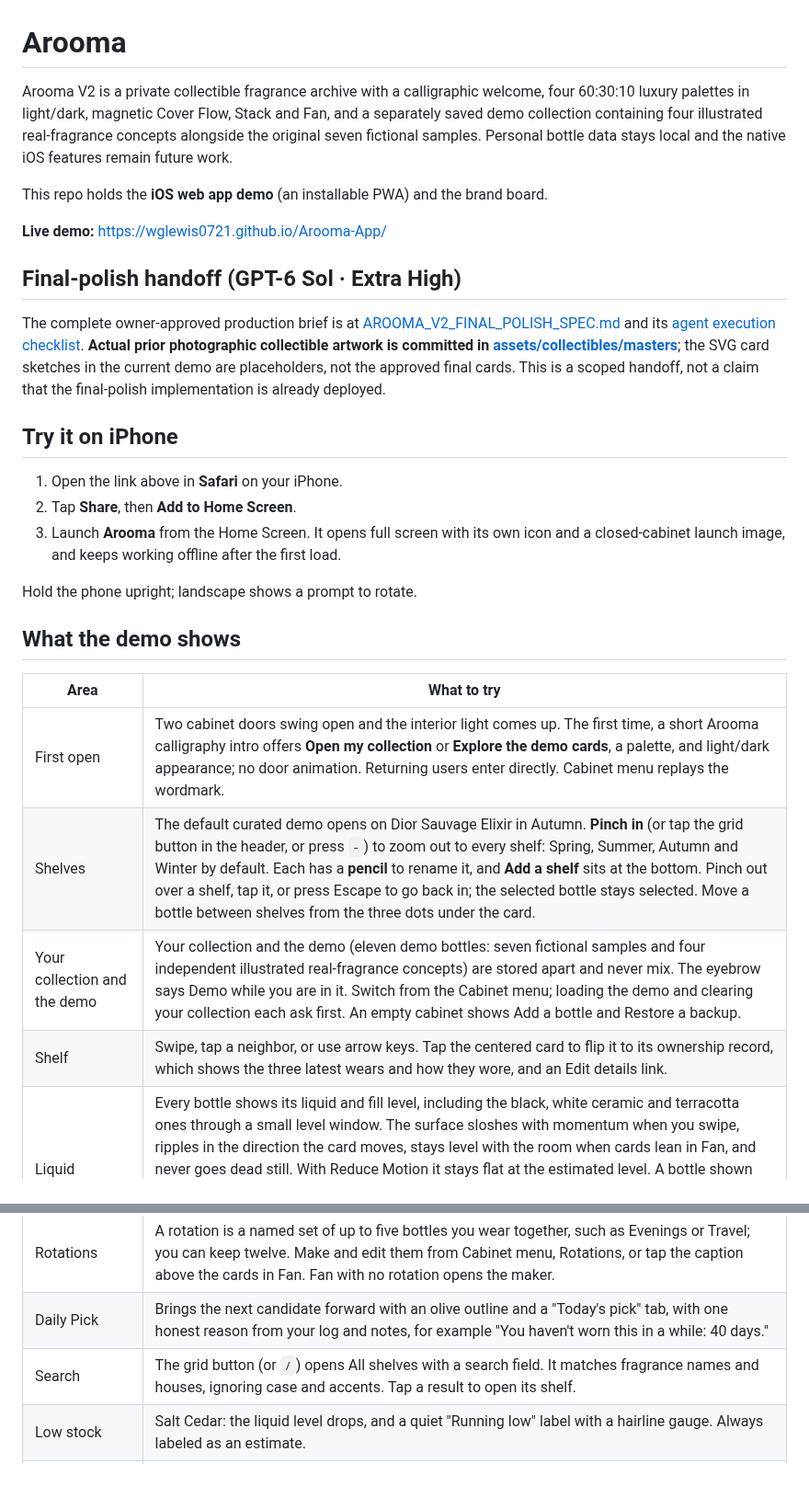
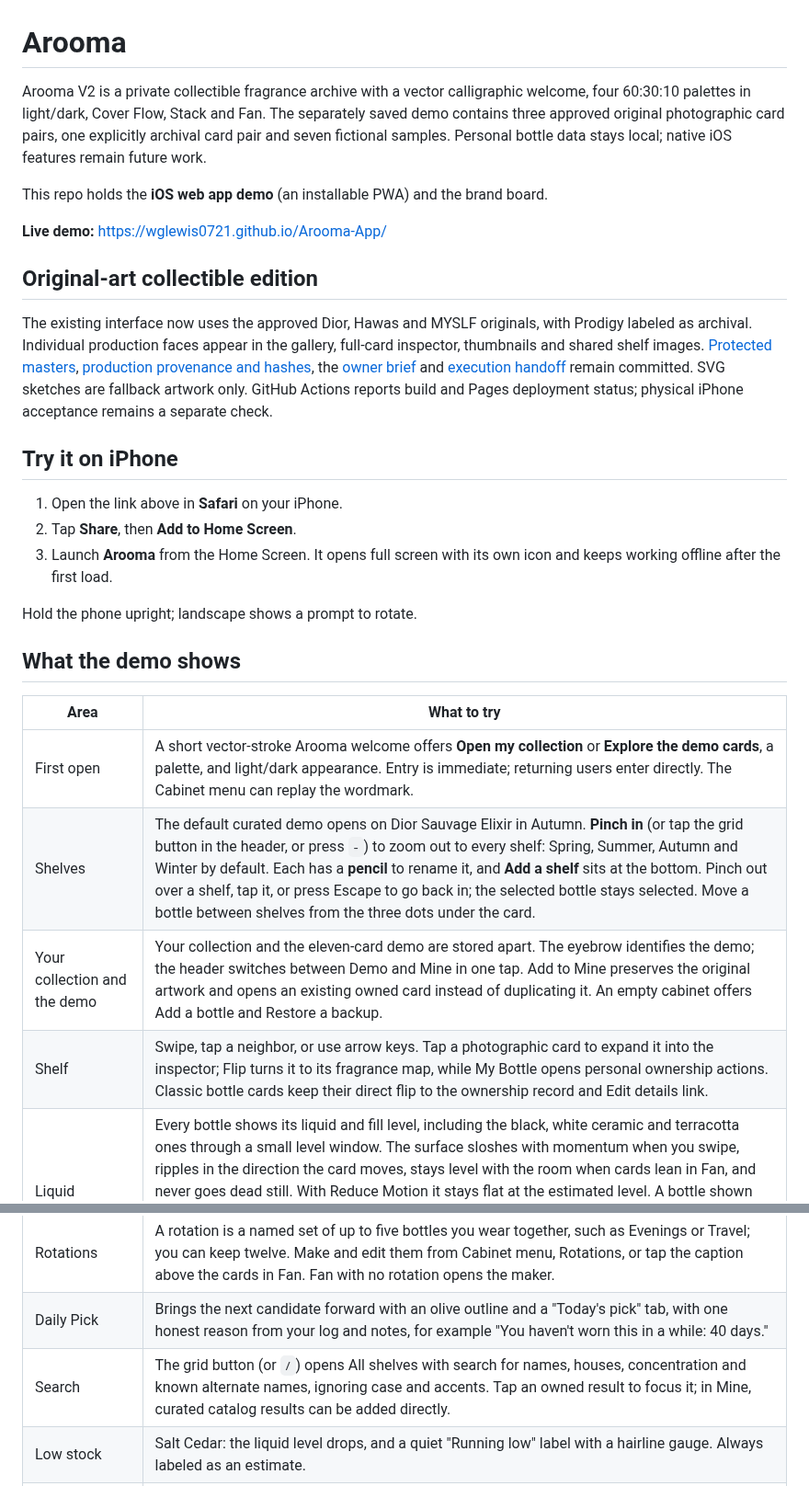
Before and after one commit to WGLewis0721/Arooma-App, a Markdown page: README.md, 2 parts joined by grey strips. Shown at 92% size. Drawn GitHub-style.

Commit message:
Update Arooma README for the original-art release

```diff
--- a/README.md
+++ b/README.md
@@ -1,20 +1,20 @@
 # Arooma
 
-Arooma V2 is a private collectible fragrance archive with a calligraphic welcome, four 60:30:10 luxury palettes in light/dark, magnetic Cover Flow, Stack and Fan, and a separately saved demo collection containing four illustrated real-fragrance concepts alongside the original seven fictional samples. Personal bottle data stays local and the native iOS features remain future work.
+Arooma V2 is a private collectible fragrance archive with a vector calligraphic welcome, four 60:30:10 palettes in light/dark, Cover Flow, Stack and Fan. The separately saved demo contains three approved original photographic card pairs, one explicitly archival card pair and seven fictional samples. Personal bottle data stays local; native iOS features remain future work.
 
 This repo holds the **iOS web app demo** (an installable PWA) and the brand board.
 
 **Live demo:** https://wglewis0721.github.io/Arooma-App/
 
-## Final-polish handoff (GPT-6 Sol · Extra High)
+## Original-art collectible edition
 
-The complete owner-approved production brief is at [AROOMA_V2_FINAL_POLISH_SPEC.md](AROOMA_V2_FINAL_POLISH_SPEC.md) and its [agent execution checklist](SOL_EXTRA_HANDOFF.md). **Actual prior photographic collectible artwork is committed in [assets/collectibles/masters](assets/collectibles/masters/README.md)**; the SVG card sketches in the current demo are placeholders, not the approved final cards. This is a scoped handoff, not a claim that the final-polish implementation is already deployed.
+The existing interface now uses the approved Dior, Hawas and MYSLF originals, with Prodigy labeled as archival. Individual production faces appear in the gallery, full-card inspector, thumbnails and shared shelf images. [Protected masters](assets/collectibles/masters/README.md), [production provenance and hashes](assets/collectibles/production/README.md), the [owner brief](AROOMA_V2_FINAL_POLISH_SPEC.md) and [execution handoff](SOL_EXTRA_HANDOFF.md) remain committed. SVG sketches are fallback artwork only. GitHub Actions reports build and Pages deployment status; physical iPhone acceptance remains a separate check.
 
 ## Try it on iPhone
 
 1. Open the link above in **Safari** on your iPhone.
 2. Tap **Share**, then **Add to Home Screen**.
-3. Launch **Arooma** from the Home Screen. It opens full screen with its own icon and a closed-cabinet launch image, and keeps working offline after the first load.
+3. Launch **Arooma** from the Home Screen. It opens full screen with its own icon and keeps working offline after the first load.
 
 Hold the phone upright; landscape shows a prompt to rotate.
 
@@ -22,15 +22,15 @@ Hold the phone upright; landscape shows a prompt to rotate.
 
 | Area | What to try |
 |---|---|
-| First open | Two cabinet doors swing open and the interior light comes up. The first time, a short Arooma calligraphy intro offers **Open my collection** or **Explore the demo cards**, a palette, and light/dark appearance; no door animation. Returning users enter directly. Cabinet menu replays the wordmark. |
+| First open | A short vector-stroke Arooma welcome offers **Open my collection** or **Explore the demo cards**, a palette, and light/dark appearance. Entry is immediate; returning users enter directly. The Cabinet menu can replay the wordmark. |
 | Shelves | The default curated demo opens on Dior Sauvage Elixir in Autumn. **Pinch in** (or tap the grid button in the header, or press `-`) to zoom out to every shelf: Spring, Summer, Autumn and Winter by default. Each has a **pencil** to rename it, and **Add a shelf** sits at the bottom. Pinch out over a shelf, tap it, or press Escape to go back in; the selected bottle stays selected. Move a bottle between shelves from the three dots under the card. |
-| Your collection and the demo | Your collection and the demo (eleven demo bottles: seven fictional samples and four independent illustrated real-fragrance concepts) are stored apart and never mix. The eyebrow says Demo while you are in it. Switch from the Cabinet menu; loading the demo and clearing your collection each ask first. An empty cabinet shows Add a bottle and Restore a backup. |
-| Shelf | Swipe, tap a neighbor, or use arrow keys. Tap the centered card to flip it to its ownership record, which shows the three latest wears and how they wore, and an Edit details link. |
+| Your collection and the demo | Your collection and the eleven-card demo are stored apart. The eyebrow identifies the demo; the header switches between Demo and Mine in one tap. Add to Mine preserves the original artwork and opens an existing owned card instead of duplicating it. An empty cabinet offers Add a bottle and Restore a backup. |
+| Shelf | Swipe, tap a neighbor, or use arrow keys. Tap a photographic card to expand it into the inspector; Flip turns it to its fragrance map, while My Bottle opens personal ownership actions. Classic bottle cards keep their direct flip to the ownership record and Edit details link. |
 | Liquid | Every bottle shows its liquid and fill level, including the black, white ceramic and terracotta ones through a small level window. The surface sloshes with momentum when you swipe, ripples in the direction the card moves, stays level with the room when cards lean in Fan, and never goes dead still. With Reduce Motion it stays flat at the estimated level. A bottle shown with your own photo gets the same level window, holding liquid in the colour of the photo, moving like the rest. Photos either fill the picture (a photo with a background, with zoom and position) or stand on the table (a cut-out with a clear background). |
 | Layouts | Cover Flow browses the shelf. Stack chooses: today's shortlist, the five bottles most due to be worn, plus the selected one. Fan presents a saved rotation. The same bottle stays selected; in Fan a bottle outside the rotation visits in front, labelled. The layout, the selected bottle and the rotation are remembered for each collection. |
 | Rotations | A rotation is a named set of up to five bottles you wear together, such as Evenings or Travel; you can keep twelve. Make and edit them from Cabinet menu, Rotations, or tap the caption above the cards in Fan. Fan with no rotation opens the maker. |
 | Daily Pick | Brings the next candidate forward with an olive outline and a "Today's pick" tab, with one honest reason from your log and notes, for example "You haven't worn this in a while: 40 days." |
-| Search | The grid button (or `/`) opens All shelves with a search field. It matches fragrance names and houses, ignoring case and accents. Tap a result to open its shelf. |
+| Search | The grid button (or `/`) opens All shelves with search for names, houses, concentration and known alternate names, ignoring case and accents. Tap an owned result to focus it; in Mine, curated catalog results can be added directly. |
 | Low stock | Salt Cedar: the liquid level drops, and a quiet "Running low" label with a hairline gauge. Always labeled as an estimate. |
 | Add, edit and delete | The plus button adds a bottle: house, fragrance, size, estimated remaining, notes, acquired date, your own photo (optional) or one of seven neutral drawings. The pencil on the selected card (or the `e` key) edits it; Edit details is also the first row in the three dots under the card, and the edit form can delete the bottle. Added and moved bottles go to the end of their shelf. Any bottle can be deleted, including the last, with Undo. The cabinet holds up to 200. |
 | Wear and impressions | Wear today logs the date with Undo. Then, if you want, Add how it wore: opening, development, projection and longevity, all optional. Wear history lists every wear, adds a past date, adds or edits each wear's impression, removes one and shows the average gap. |
```
